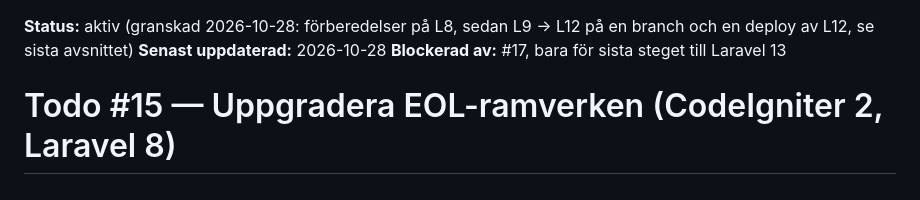
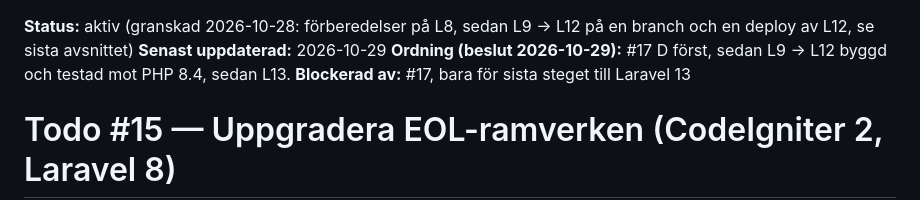
Before and after one commit to bonny/texttv.nu-website, a Markdown page: todos/15-uppgradera-eol-ramverken.md, the part around the change. Drawn GitHub-style.

```diff
--- a/todos/15-uppgradera-eol-ramverken.md
+++ b/todos/15-uppgradera-eol-ramverken.md
@@ -1,5 +1,6 @@
 **Status:** aktiv (granskad 2026-10-28: förberedelser på L8, sedan L9 → L12 på en branch och en deploy av L12, se sista avsnittet)
-**Senast uppdaterad:** 2026-10-28
+**Senast uppdaterad:** 2026-10-29
+**Ordning (beslut 2026-10-29):** #17 D först, sedan L9 → L12 byggd och testad mot PHP 8.4, sedan L13.
 **Blockerad av:** #17, bara för sista steget till Laravel 13
 
 # Todo #15 — Uppgradera EOL-ramverken (CodeIgniter 2, Laravel 8)
```
Also changed, not shown: todo.md (+5 -4 lines), todos/17-uppgradera-prod-till-debian-13.md (+1 -1 lines).
